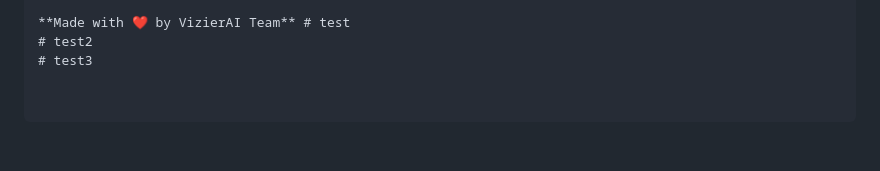
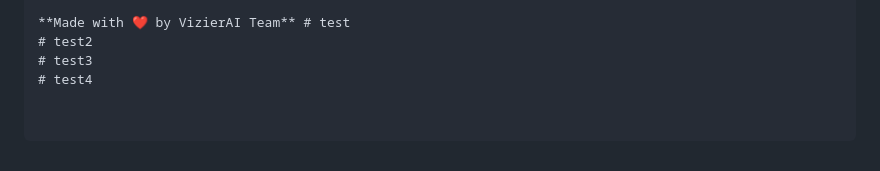
Before and after one commit to raas-platform/vizier-rule-ai-system, a Markdown page: README.md, the part around the change. GitHub-like rendering.

Commit message:
docs: test4 webhook

```diff
--- a/README.md
+++ b/README.md
@@ -440,3 +440,4 @@ vizierAI/
 **Made with ❤️ by VizierAI Team** # test
 # test2
 # test3
+# test4
```
